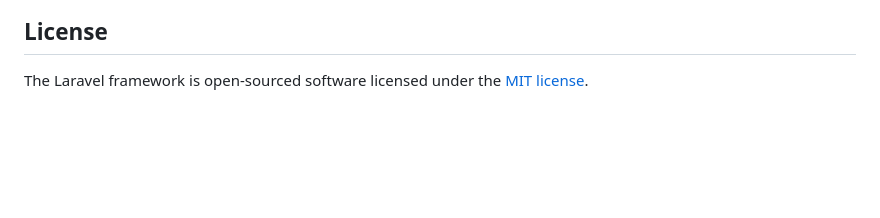
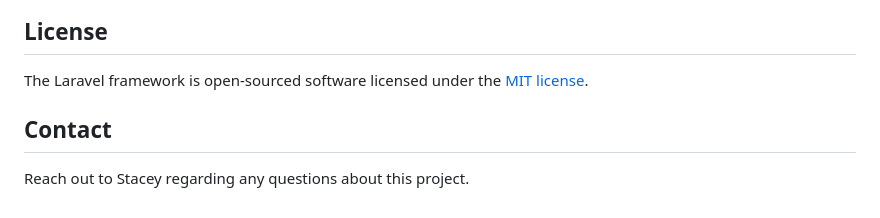
Before and after one commit to submanagerorg/sub-manager-api, a Markdown page: README.md, the part around the change. Rendered like a GitHub page; blank space fills up the shorter version.

```diff
--- a/README.md
+++ b/README.md
@@ -60,3 +60,7 @@ If you discover a security vulnerability within Laravel, please send an e-mail t
 ## License
 
 The Laravel framework is open-sourced software licensed under the [MIT license](https://opensource.org/licenses/MIT).
+
+## Contact
+
+Reach out to Stacey regarding any questions about this project.
```
